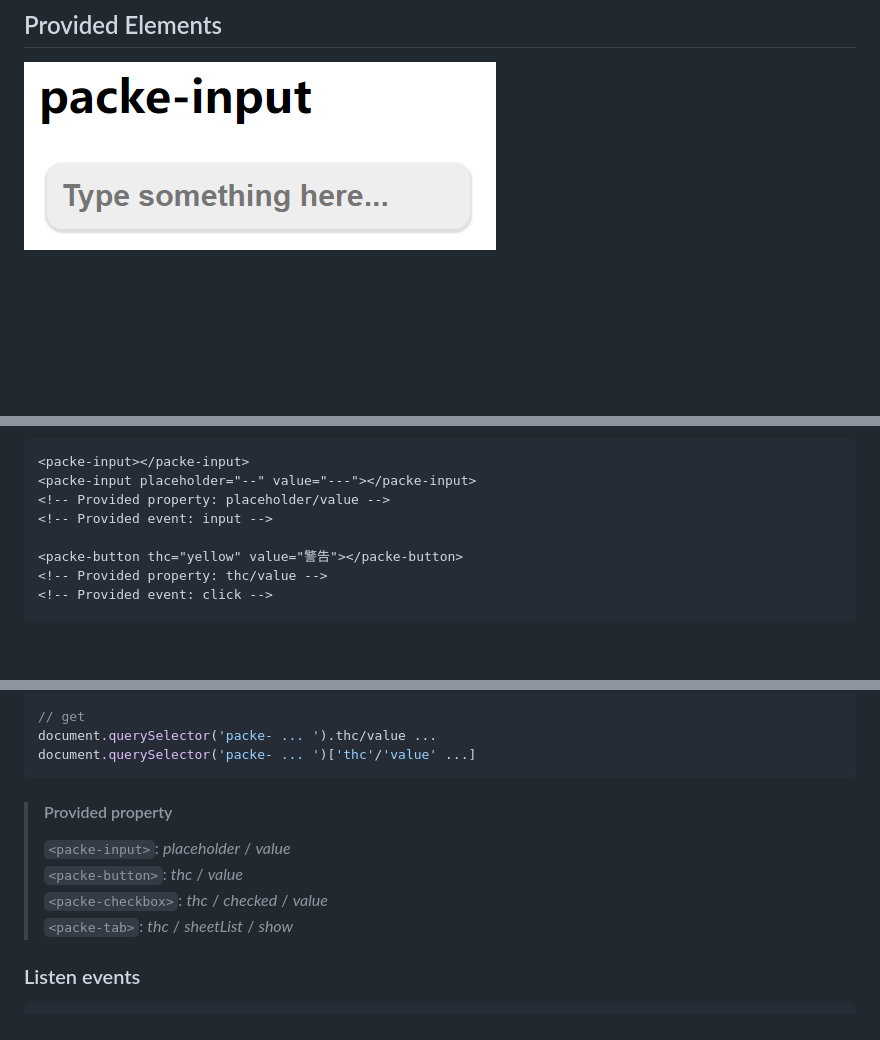
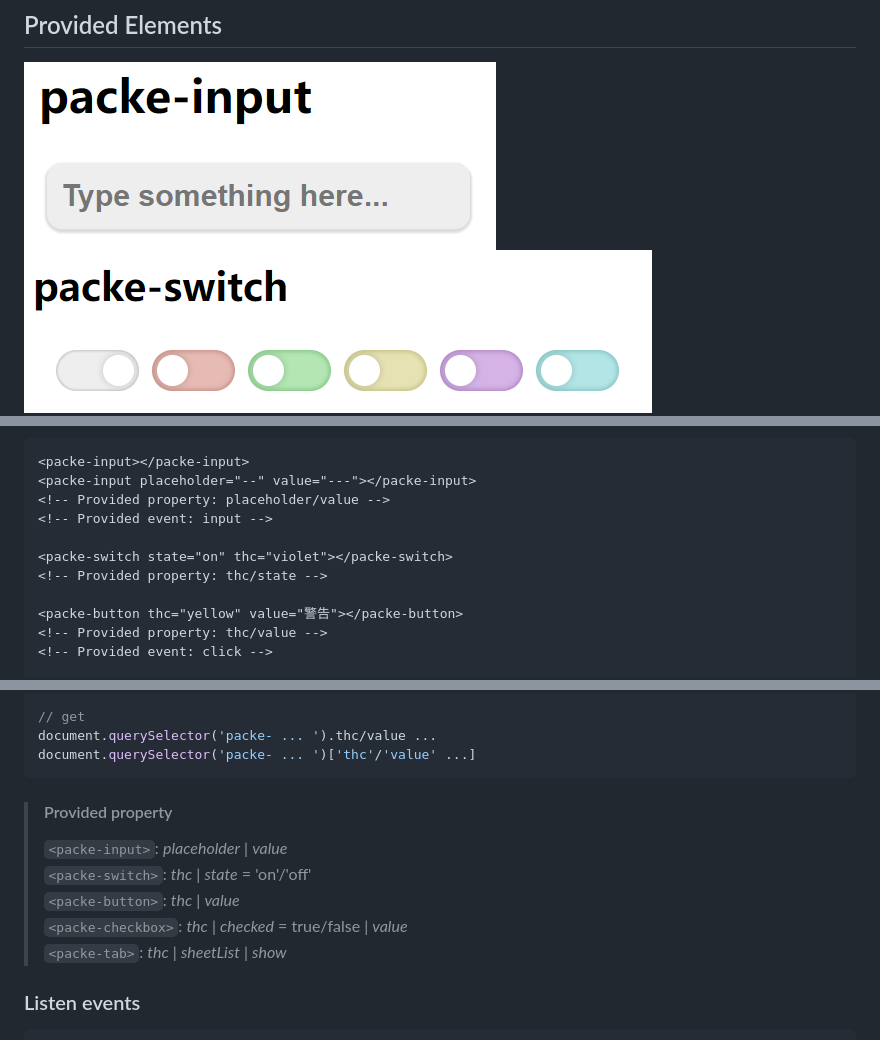
Before and after one commit to will5933/Packe.js, a Markdown page: README.md, 3 parts joined by grey strips. GitHub-like rendering; pictures changed too: img/packe-switch.png (added); blank space fills up the shorter version.

````diff
--- a/README.md
+++ b/README.md
@@ -8,6 +8,7 @@
 ## Provided Elements
 
 ![](/img/packe-input.png)
+![](/img/packe-switch.png)
 ![](/img/packe-button.png)
 ![](/img/packe-checkbox.png)
 ![](/img/packe-tab.png)
@@ -17,6 +18,9 @@
 <packe-input placeholder="--" value="---"></packe-input>
 <!-- Provided property: placeholder/value -->
 <!-- Provided event: input -->
+
+<packe-switch state="on" thc="violet"></packe-switch>
+<!-- Provided property: thc/state -->
 
 <packe-button thc="yellow" value="警告"></packe-button>
 <!-- Provided property: thc/value -->
@@ -52,10 +56,11 @@ document.querySelector('packe- ... ')['thc'/'value' ...]
 ```
 
 > #### Provided property
-> `<packe-input>`: *placeholder* / *value*
-> `<packe-button>`: *thc* / *value*
-> `<packe-checkbox>`: *thc* / *checked* / *value*
-> `<packe-tab>`: *thc* / *sheetList* / *show*
+> `<packe-input>`: *placeholder* | *value*
+> `<packe-switch>`: *thc* | *state* = 'on'/'off'
+> `<packe-button>`: *thc* | *value*
+> `<packe-checkbox>`: *thc* | *checked* = true/false | *value*
+> `<packe-tab>`: *thc* | *sheetList* | *show*
 
 ### Listen events
 ```javascript
````
